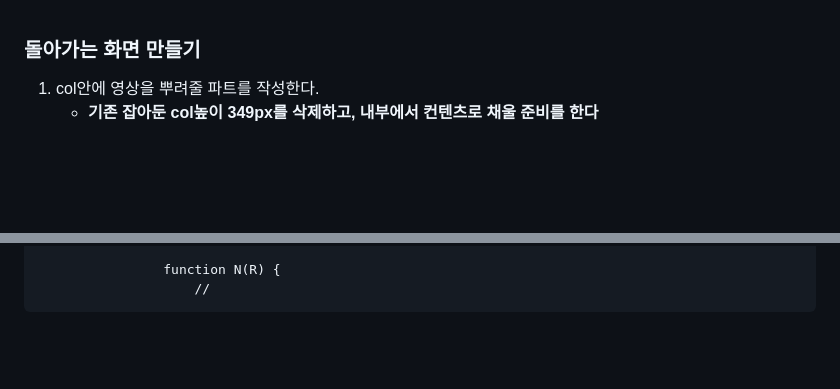
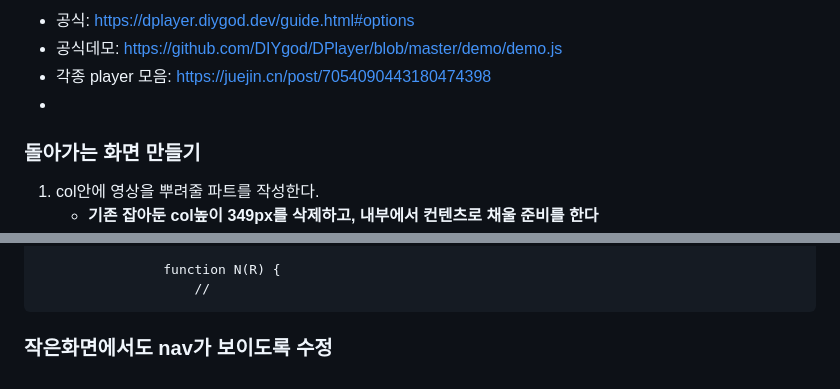
Before and after one commit to is3js/bootstrap5, a Markdown page: docs/project10_영상 with Dplayer.md, 2 parts joined by grey strips. GitHub-like rendering; blank space fills up the shorter version.

````diff
--- a/docs/project10_영상 with Dplayer.md
+++ b/docs/project10_영상 with Dplayer.md
@@ -1,3 +1,7 @@
+- 공식: https://dplayer.diygod.dev/guide.html#options
+- 공식데모: https://github.com/DIYgod/DPlayer/blob/master/demo/demo.js
+- 각종 player 모음: https://juejin.cn/post/7054090443180474398
+-
 ### 돌아가는 화면 만들기
 1. col안에 영상을 뿌려줄 파트를 작성한다.
    - **기존 잡아둔 col높이 349px를 삭제하고, 내부에서 컨텐츠로 채울 준비를 한다**
@@ -562,3 +566,6 @@ A(B, O).stop().animate({top: V}, F, function () {
                 function N(R) {
                     //
 ```
+
+
+### 작은화면에서도 nav가 보이도록 수정
````
Also changed, not shown: videos/001.png (added), videos/002.png (added), videos/003.png (added), videos/004.png (added), 1 other file.
